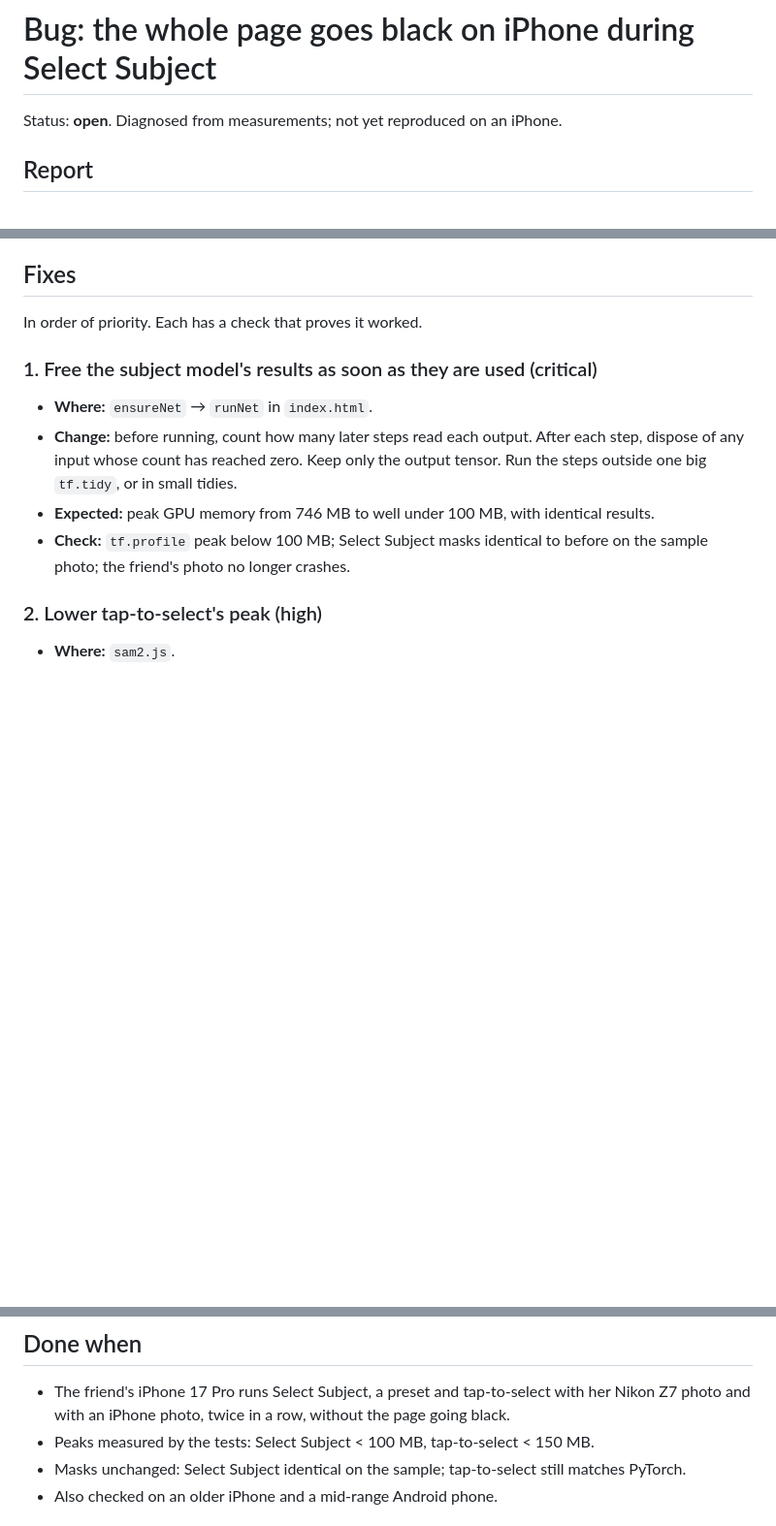
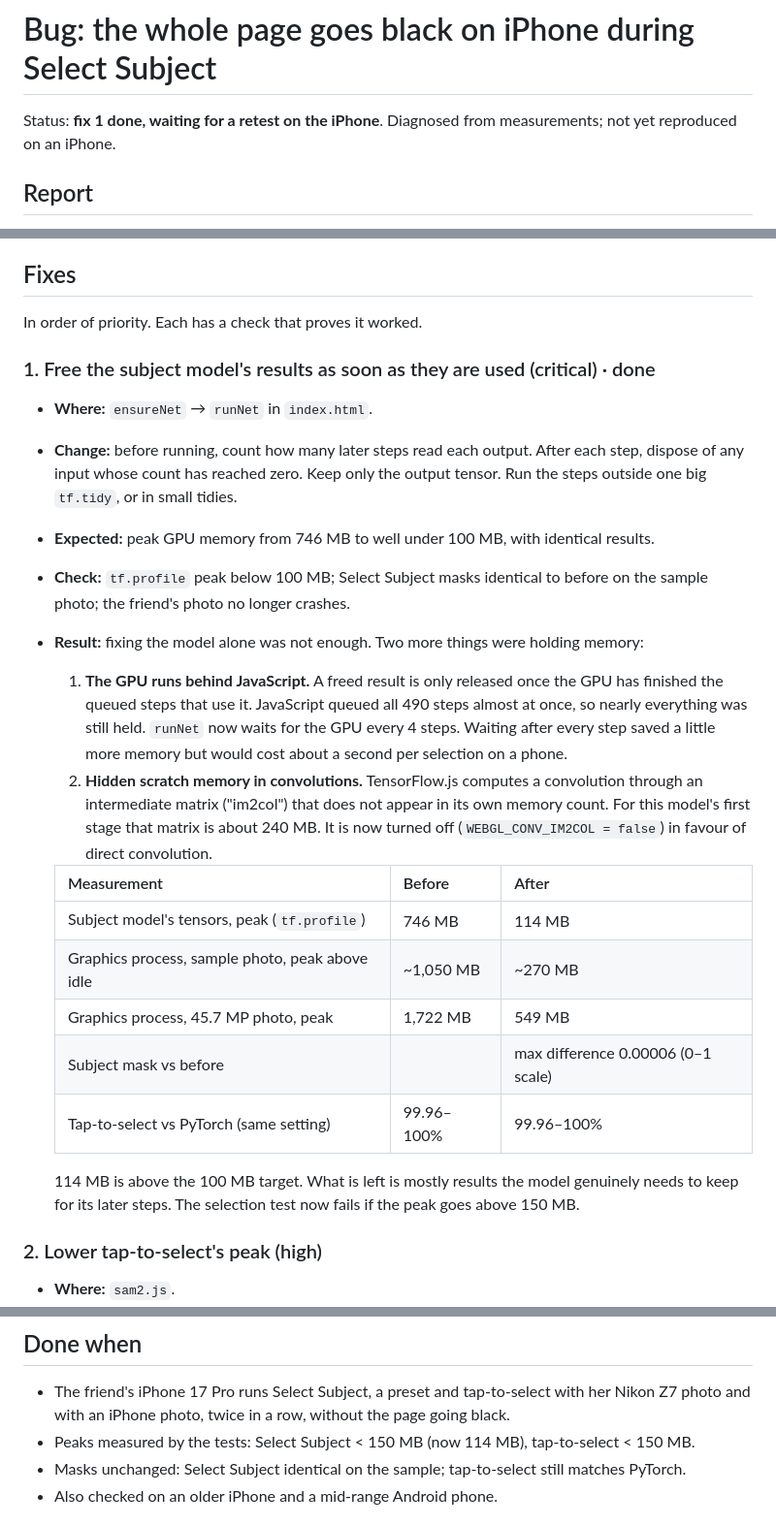
Before and after one commit to lesfleursdelanuitdev/lumiere, a Markdown page: docs/bug-ios-black-screen.md, 3 parts joined by grey strips. Shown at 97% size. Drawn GitHub-style; blank space fills up the shorter version.

Commit message:
Bug doc: fix 1 results
Co-Authored-By: Claude Opus 5.5 <noreply@anthropic.com>
Claude-Session: https://claude.ai/code/session_01RpQ21YzUhryvcv7cm9UrcT

```diff
--- a/docs/bug-ios-black-screen.md
+++ b/docs/bug-ios-black-screen.md
@@ -1,6 +1,7 @@
 # Bug: the whole page goes black on iPhone during Select Subject
 
-Status: **open**. Diagnosed from measurements; not yet reproduced on an iPhone.
+Status: **fix 1 done, waiting for a retest on the iPhone**. Diagnosed from measurements; not
+yet reproduced on an iPhone.
 
 ## Report
 
@@ -81,7 +82,7 @@ photo matters more than measured, and fix 3 moves up.
 
 In order of priority. Each has a check that proves it worked.
 
-### 1. Free the subject model's results as soon as they are used (critical)
+### 1. Free the subject model's results as soon as they are used (critical) · done
 
 - **Where:** `ensureNet` → `runNet` in `index.html`.
 - **Change:** before running, count how many later steps read each output. After each step,
@@ -90,6 +91,28 @@ In order of priority. Each has a check that proves it worked.
 - **Expected:** peak GPU memory from 746 MB to well under 100 MB, with identical results.
 - **Check:** `tf.profile` peak below 100 MB; Select Subject masks identical to before on the
   sample photo; the friend's photo no longer crashes.
+- **Result:** fixing the model alone was not enough. Two more things were holding memory:
+  1. **The GPU runs behind JavaScript.** A freed result is only released once the GPU has
+     finished the queued steps that use it. JavaScript queued all 490 steps almost at once, so
+     nearly everything was still held. `runNet` now waits for the GPU every 4 steps. Waiting
+     after every step saved a little more memory but would cost about a second per selection
+     on a phone.
+  2. **Hidden scratch memory in convolutions.** TensorFlow.js computes a convolution through an
+     intermediate matrix ("im2col") that does not appear in its own memory count. For this
+     model's first stage that matrix is about 240 MB. It is now turned off
+     (`WEBGL_CONV_IM2COL = false`) in favour of direct convolution.
+
+  | Measurement | Before | After |
+  |---|---|---|
+  | Subject model's tensors, peak (`tf.profile`) | 746 MB | 114 MB |
+  | Graphics process, sample photo, peak above idle | ~1,050 MB | ~270 MB |
+  | Graphics process, 45.7 MP photo, peak | 1,722 MB | 549 MB |
+  | Subject mask vs before | | max difference 0.00006 (0–1 scale) |
+  | Tap-to-select vs PyTorch (same setting) | 99.96–100% | 99.96–100% |
+
+  114 MB is above the 100 MB target. What is left is mostly results the model genuinely
+  needs to keep for its later steps. The selection test now fails if the peak goes above
+  150 MB.
 
 ### 2. Lower tap-to-select's peak (high)
 
@@ -151,7 +174,7 @@ In order of priority. Each has a check that proves it worked.
 
 - The friend's iPhone 17 Pro runs Select Subject, a preset and tap-to-select with her Nikon Z7
   photo and with an iPhone photo, twice in a row, without the page going black.
-- Peaks measured by the tests: Select Subject < 100 MB, tap-to-select < 150 MB.
+- Peaks measured by the tests: Select Subject < 150 MB (now 114 MB), tap-to-select < 150 MB.
 - Masks unchanged: Select Subject identical on the sample; tap-to-select still matches PyTorch.
 - Also checked on an older iPhone and a mid-range Android phone.
 
```
